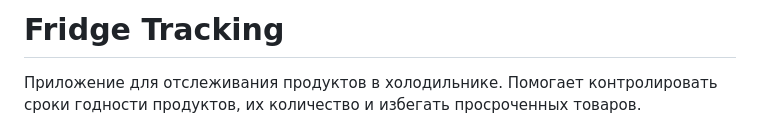
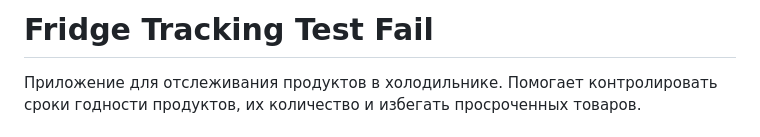
Before and after one commit to mertismk/fridge-tracking, a Markdown page: README.md, the part around the change. Rendered like a GitHub page.

```diff
--- a/README.md
+++ b/README.md
@@ -1,4 +1,4 @@
-# Fridge Tracking
+# Fridge Tracking Test Fail
 
 Приложение для отслеживания продуктов в холодильнике. Помогает контролировать сроки годности продуктов, их количество и избегать просроченных товаров.
 
```
